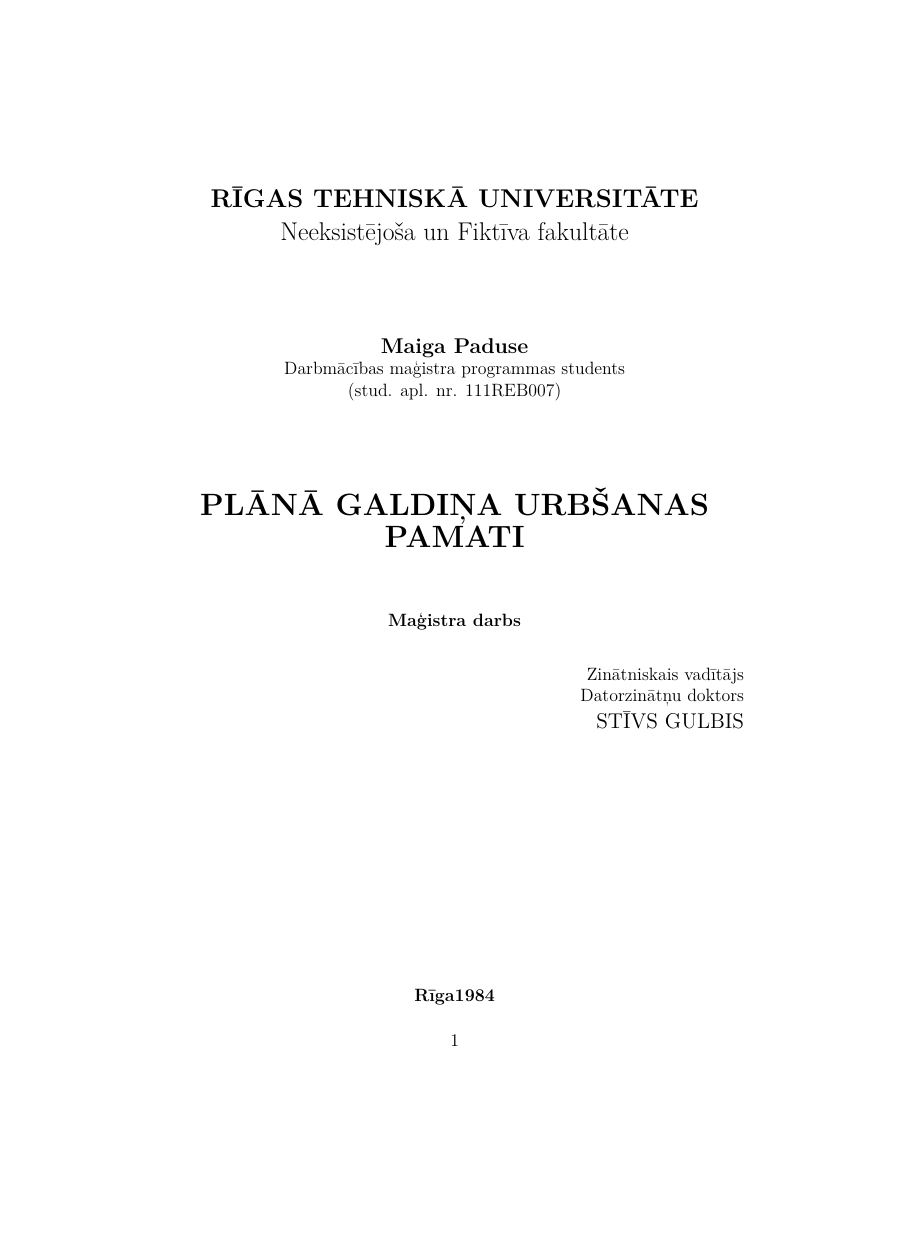
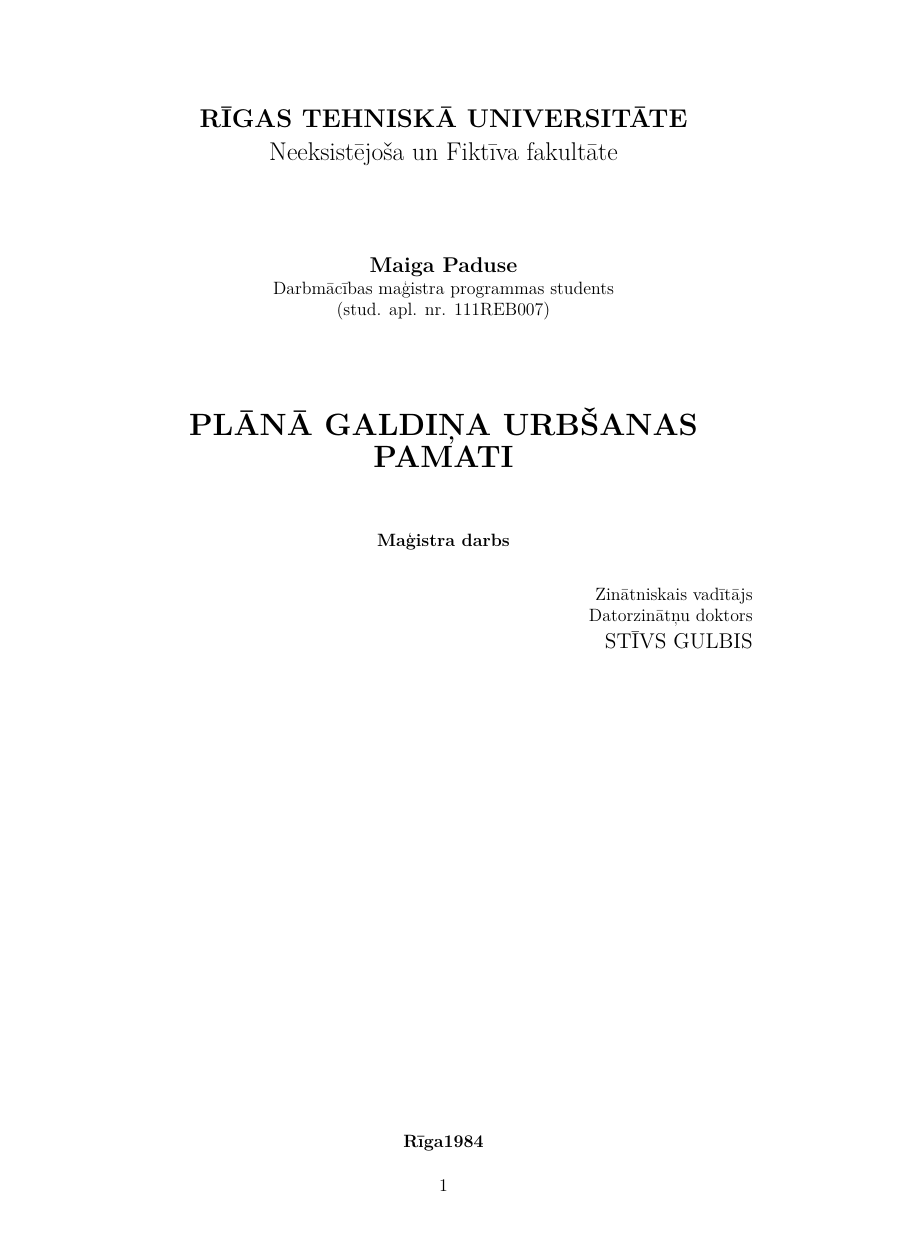
Before and after one commit to 0x4C4A/RTU-Thesis-Latex-Template, a LaTeX document (main.tex, which reads stylesheet.sty): the whole page, the shorter picture padded with empty space. Compiled offline with XeLaTeX.

Commit message:
Stylesheet init

```diff
--- a/main.tex
+++ b/main.tex
@@ -1,5 +1,6 @@
 \documentclass[12pt]{article}
 \include{preamble}
+\input{stylesheet.sty}
 \input{CONFIGME}
 \input{title_page.sty}
 
--- /dev/null
+++ b/stylesheet.sty
@@ -0,0 +1,57 @@
+\usepackage{titlesec}
+
+\titleformat*{\section}{\large\bfseries\centering}
+\newcommand{\customSection}[1]{
+		\newpage
+		\section{\MakeUppercase{#1}}
+}
+
+\titleformat*{\subsection}{\normalsize\bfseries\centering}
+\newcommand{\customSubSection}[1]{
+		\subsection{#1}
+		~\linebreak[1]
+}
+
+\titleformat*{\subsubsection}{\normalsize\bfseries\centering}
+\newcommand{\customSubSubSection}[1]{
+		\subsubsection{#1}
+		~\linebreak[1]
+}
+
+%remove spacing in itmeize
+\usepackage{enumitem}
+\setlist[itemize]{noitemsep, nolistsep}
+
+%\newcommand{\customSection}[1]{
+%	\section*{
+%		\begin{center}
+%			\MakeUppercase{#1}
+%		\end{center}
+%	}
+%}
+
+%TODO Kaut kādas makrosa problēmas
+%\renewcommand\section{\@startsection{section}{1}{\z@}
+%	{-3.5ex \@plus1ex \@minus.2ex}
+%	{2.3ex \@plus.2ex}
+%	{\normalfont\Large\bfseries}}
+
+
+%\renewcommand*\contentsname{
+%		\begin{center}
+%			\MakeUppercase{Saturs}
+%		\end{center}
+%	}
+
+% general page margins
+\usepackage{geometry}
+  \geometry{
+  a4paper,
+  left=3.18cm,
+  right=3.18cm,
+  top=2.54cm,
+  bottom=2.54cm
+  }
+
+%spacing
+\linespread{1.5}
```
